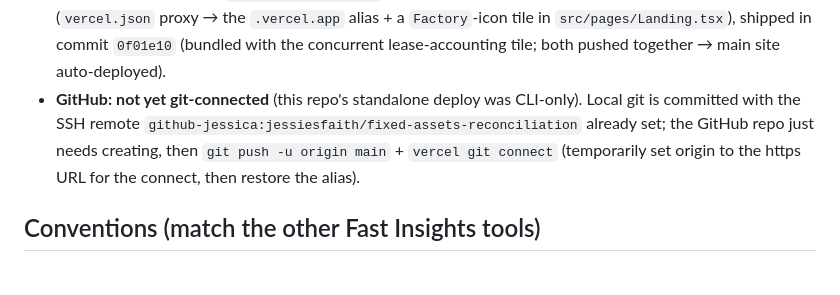
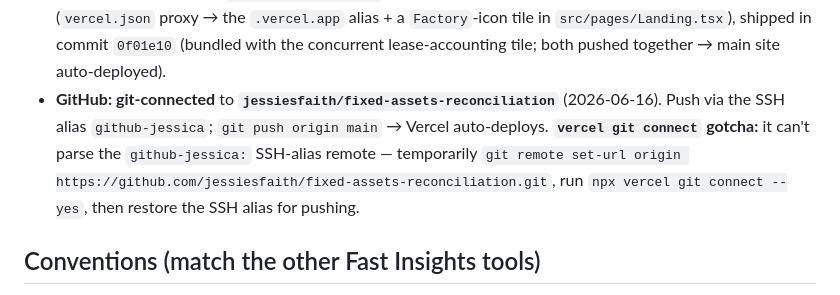
Before and after one commit to jessiesfaith/fixed-assets-reconciliation, a Markdown page: CLAUDE.md, the part around the change. Rendered like a GitHub page.

Commit message:
Docs: mark repo git-connected (push-to-deploy live)
Co-Authored-By: Claude Opus 4.8 <noreply@anthropic.com>

```diff
--- a/CLAUDE.md
+++ b/CLAUDE.md
@@ -70,10 +70,11 @@ Generic workflow rules live in `~/.claude/CLAUDE.md` (they apply to every repo).
   repo (`vercel.json` proxy → the `.vercel.app` alias + a `Factory`-icon tile in `src/pages/Landing.tsx`),
   shipped in commit `0f01e10` (bundled with the concurrent lease-accounting tile; both pushed together → main
   site auto-deployed).
-- **GitHub:** **not yet git-connected** (this repo's standalone deploy was CLI-only). Local git is committed with
-  the SSH remote `github-jessica:jessiesfaith/fixed-assets-reconciliation` already set; the GitHub repo just needs
-  creating, then `git push -u origin main` + `vercel git connect` (temporarily set origin to the https URL for the
-  connect, then restore the alias).
+- **GitHub:** **git-connected** to **`jessiesfaith/fixed-assets-reconciliation`** (2026-06-16). Push via the SSH
+  alias `github-jessica`; `git push origin main` → Vercel auto-deploys. **`vercel git connect` gotcha:** it can't
+  parse the `github-jessica:` SSH-alias remote — temporarily `git remote set-url origin
+  https://github.com/jessiesfaith/fixed-assets-reconciliation.git`, run `npx vercel git connect --yes`, then
+  restore the SSH alias for pushing.
 
 ## Conventions (match the other Fast Insights tools)
 - `vercel.json` = `{ "cleanUrls": true }`. `.vercelignore` keeps everything but `index.html` +
```
Also changed, not shown: HANDOFF.md (+3 -4 lines).
